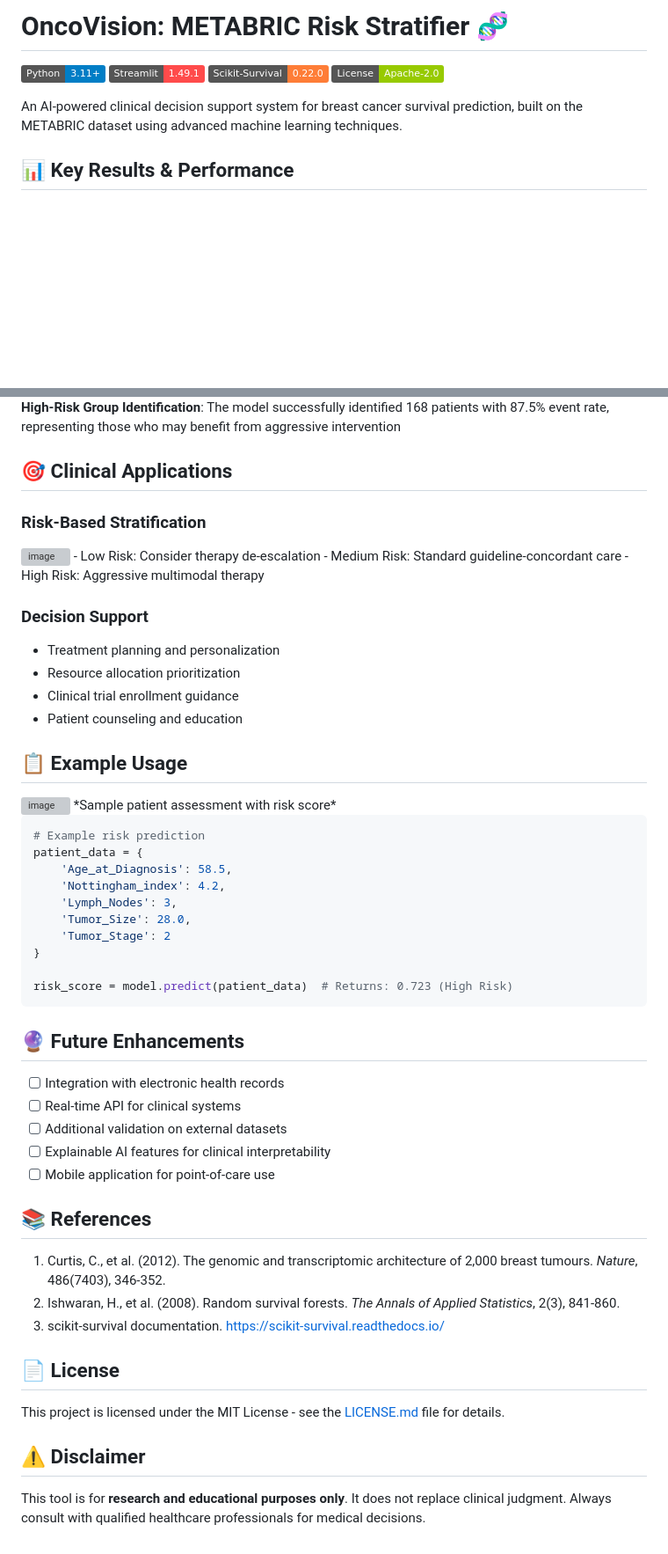
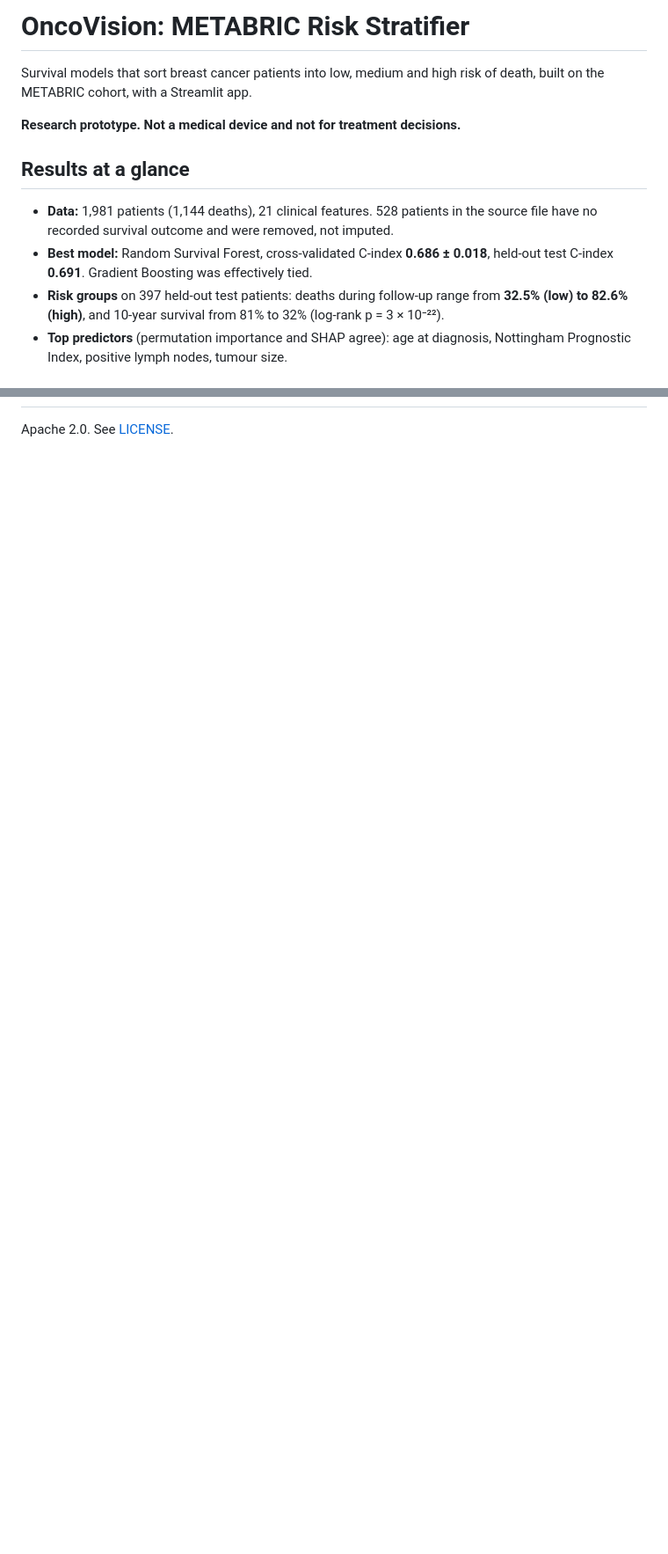
Before and after one commit to DominionAkinrotimi/OncoVision.METABRIC_Risk_Stratifier, a Markdown page: README.md, 2 parts joined by grey strips. Shown at 88% size. Rendered like a GitHub page; badges without logos; blank space fills up the shorter version; grey boxes are pictures that could not be loaded.

````diff
--- a/README.md
+++ b/README.md
@@ -1,12 +1,13 @@
-# OncoVision: METABRIC Risk Stratifier 🧬
+# OncoVision: METABRIC Risk Stratifier
 
-![Python](https://img.shields.io/badge/Python-3.11%2B-blue)
-![Streamlit](https://img.shields.io/badge/Streamlit-1.49.1-FF4B4B)
-![Scikit-Survival](https://img.shields.io/badge/Scikit--Survival-0.22.0-orange)
-![License](https://img.shields.io/badge/License-Apache--2.0-green)
+Survival models that sort breast cancer patients into low, medium and high risk of death, built on the METABRIC cohort, with a Streamlit app.
 
-An AI-powered clinical decision support system for breast cancer survival prediction, built on the METABRIC dataset using advanced machine learning techniques.
+**Research prototype. Not a medical device and not for treatment decisions.**
 
+## Results at a glance
 
-## 📊 Key Results & Performance
+- **Data:** 1,981 patients (1,144 deaths), 21 clinical features. 528 patients in the source file have no recorded survival outcome and were removed, not imputed.
+- **Best model:** Random Survival Forest, cross-validated C-index **0.686 ± 0.018**, held-out test C-index **0.691**. Gradient Boosting was effectively tied.
+- **Risk groups** on 397 held-out test patients: deaths during follow-up range from **32.5% (low) to 82.6% (high)**, and 10-year survival from 81% to 32% (log-rank p = 3 × 10⁻²²).
+- **Top predictors** (permutation importance and SHAP agree): age at diagnosis, Nottingham Prognostic Index, positive lymph nodes, tumour size.
 
@@ -231,56 +90 @@ The model successfully recapitulates known prognostic factors:
-**High-Risk Group Identification**: The model successfully identified 168 patients with 87.5% event rate, representing those who may benefit from aggressive intervention
-
-
-## 🎯 Clinical Applications
-
-### Risk-Based Stratification
-<img width="1490" height="1189" alt="image" src="https://github.com/user-attachments/assets/bf2350e3-b7c7-4976-b63f-5a3eb0cfa891" />
-- Low Risk: Consider therapy de-escalation
-- Medium Risk: Standard guideline-concordant care
-- High Risk: Aggressive multimodal therapy
-
-### Decision Support
-- Treatment planning and personalization
-- Resource allocation prioritization
-- Clinical trial enrollment guidance
-- Patient counseling and education
-
-## 📋 Example Usage
-<img width="1798" height="769" alt="image" src="https://github.com/user-attachments/assets/236c15f1-3b86-4709-8f38-1e08deabf409" />
-*Sample patient assessment with risk score*
-
-```python
-# Example risk prediction
-patient_data = {
-    'Age_at_Diagnosis': 58.5,
-    'Nottingham_index': 4.2,
-    'Lymph_Nodes': 3,
-    'Tumor_Size': 28.0,
-    'Tumor_Stage': 2
-}
-
-risk_score = model.predict(patient_data)  # Returns: 0.723 (High Risk)
-```
-
-## 🔮 Future Enhancements
-
-- [ ] Integration with electronic health records
-- [ ] Real-time API for clinical systems
-- [ ] Additional validation on external datasets
-- [ ] Explainable AI features for clinical interpretability
-- [ ] Mobile application for point-of-care use
-
-## 📚 References
-
-1. Curtis, C., et al. (2012). The genomic and transcriptomic architecture of 2,000 breast tumours. *Nature*, 486(7403), 346-352.
-2. Ishwaran, H., et al. (2008). Random survival forests. *The Annals of Applied Statistics*, 2(3), 841-860.
-3. scikit-survival documentation. https://scikit-survival.readthedocs.io/
-
-
-## 📄 License
-
-This project is licensed under the MIT License - see the [LICENSE.md](LICENSE.md) file for details.
-
-## ⚠️ Disclaimer
-
-This tool is for **research and educational purposes only**. It does not replace clinical judgment. Always consult with qualified healthcare professionals for medical decisions.
+Apache 2.0. See [LICENSE](LICENSE).
````
Also changed, not shown: other parts of README.md (+57 -199 lines), results/figures/benchmark.png (added), results/figures/permutation_importance.png (added), results/figures/risk_groups_km.png (added), results/figures/shap_beeswarm.png (added), 14 other files.
